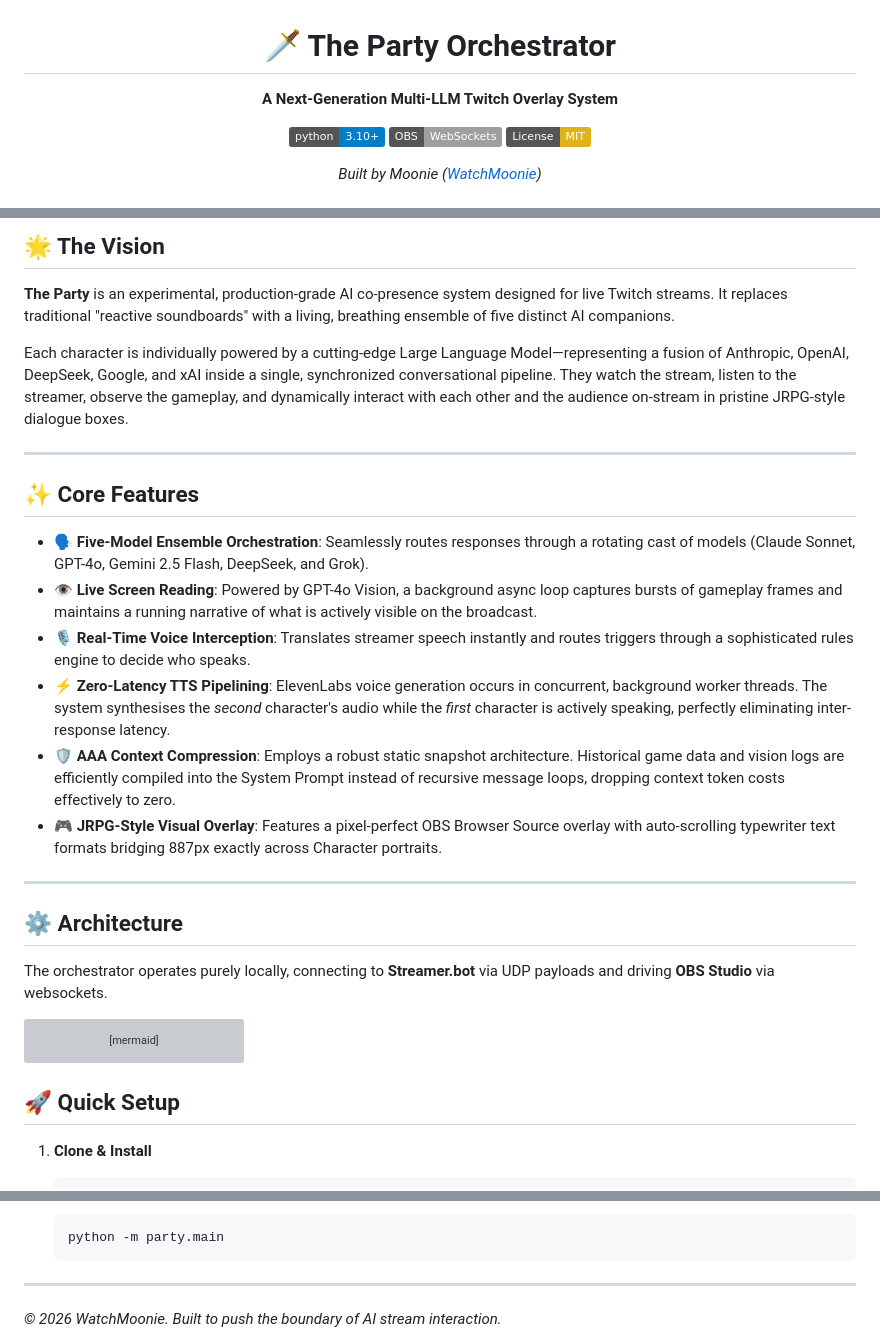
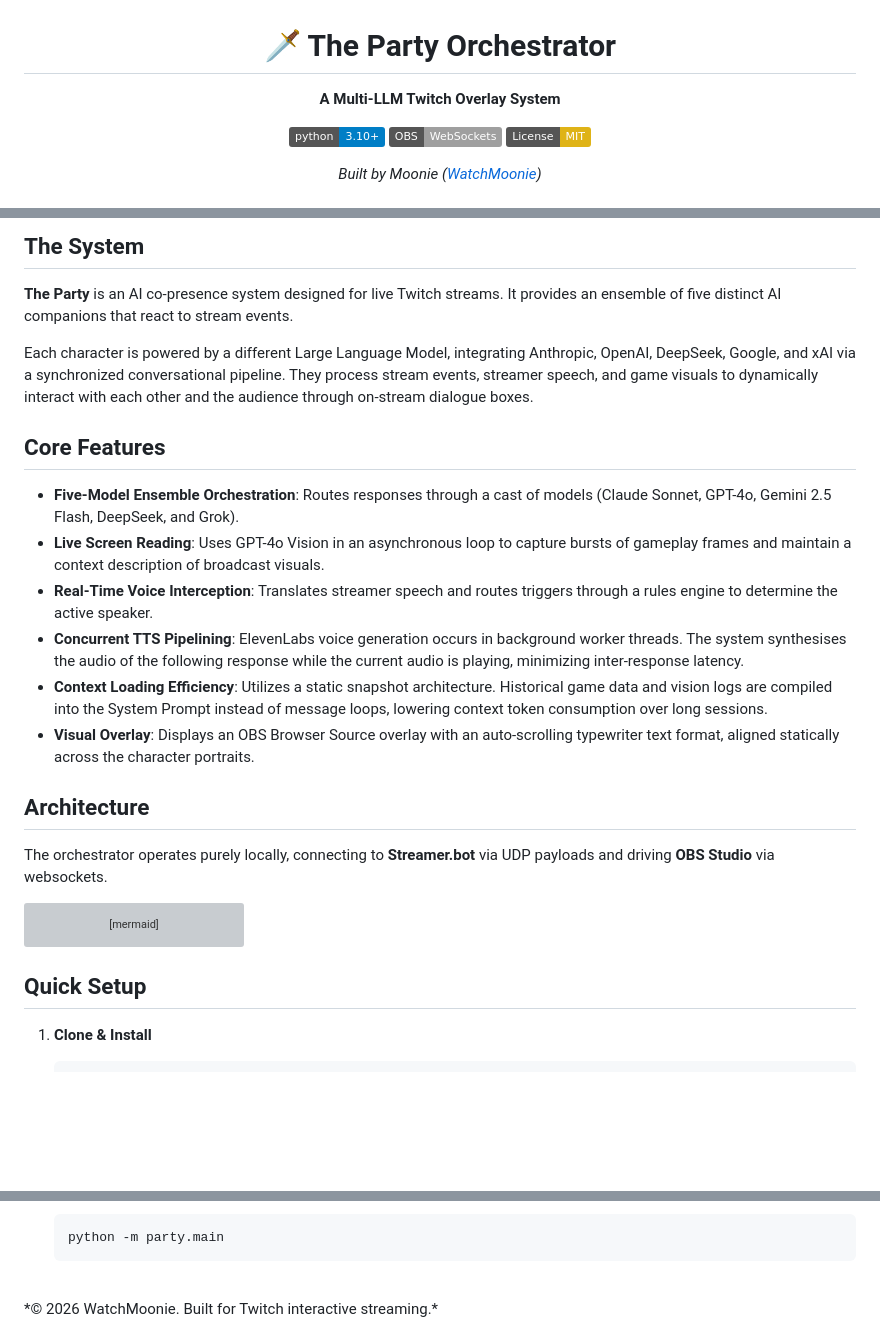
Before and after one commit to Moonie8t7/The_Party, a Markdown page: README.md, 3 parts joined by grey strips. GitHub-like rendering; badges without logos; blank space fills up the shorter version; grey boxes are pictures that could not be loaded.

Commit message:
Make README purely functional and omit typographic dashes

````diff
--- a/README.md
+++ b/README.md
@@ -1,7 +1,7 @@
 <div align="center">
 
 # 🗡️ The Party Orchestrator
-**A Next-Generation Multi-LLM Twitch Overlay System**
+**A Multi-LLM Twitch Overlay System**
 
 [![Python 3.10+](https://img.shields.io/badge/python-3.10+-blue.svg)](https://www.python.org/downloads/release/python-3100/)
 [![OBS Studio](https://img.shields.io/badge/OBS-WebSockets-lightgrey.svg)](https://obsproject.com/)
@@ -15,24 +15,20 @@
 
-## 🌟 The Vision
+## The System
 
-**The Party** is an experimental, production-grade AI co-presence system designed for live Twitch streams. It replaces traditional "reactive soundboards" with a living, breathing ensemble of five distinct AI companions.
+**The Party** is an AI co-presence system designed for live Twitch streams. It provides an ensemble of five distinct AI companions that react to stream events.
 
-Each character is individually powered by a cutting-edge Large Language Model—representing a fusion of Anthropic, OpenAI, DeepSeek, Google, and xAI inside a single, synchronized conversational pipeline. They watch the stream, listen to the streamer, observe the gameplay, and dynamically interact with each other and the audience on-stream in pristine JRPG-style dialogue boxes.
+Each character is powered by a different Large Language Model, integrating Anthropic, OpenAI, DeepSeek, Google, and xAI via a synchronized conversational pipeline. They process stream events, streamer speech, and game visuals to dynamically interact with each other and the audience through on-stream dialogue boxes.
 
----
+## Core Features
 
-## ✨ Core Features
+* **Five-Model Ensemble Orchestration**: Routes responses through a cast of models (Claude Sonnet, GPT-4o, Gemini 2.5 Flash, DeepSeek, and Grok).
+* **Live Screen Reading**: Uses GPT-4o Vision in an asynchronous loop to capture bursts of gameplay frames and maintain a context description of broadcast visuals.
+* **Real-Time Voice Interception**: Translates streamer speech and routes triggers through a rules engine to determine the active speaker.
+* **Concurrent TTS Pipelining**: ElevenLabs voice generation occurs in background worker threads. The system synthesises the audio of the following response while the current audio is playing, minimizing inter-response latency.
+* **Context Loading Efficiency**: Utilizes a static snapshot architecture. Historical game data and vision logs are compiled into the System Prompt instead of message loops, lowering context token consumption over long sessions.
+* **Visual Overlay**: Displays an OBS Browser Source overlay with an auto-scrolling typewriter text format, aligned statically across the character portraits.
 
-* 🗣️ **Five-Model Ensemble Orchestration**: Seamlessly routes responses through a rotating cast of models (Claude Sonnet, GPT-4o, Gemini 2.5 Flash, DeepSeek, and Grok).
-* 👁️ **Live Screen Reading**: Powered by GPT-4o Vision, a background async loop captures bursts of gameplay frames and maintains a running narrative of what is actively visible on the broadcast.
-* 🎙️ **Real-Time Voice Interception**: Translates streamer speech instantly and routes triggers through a sophisticated rules engine to decide who speaks.
-* ⚡ **Zero-Latency TTS Pipelining**: ElevenLabs voice generation occurs in concurrent, background worker threads. The system synthesises the *second* character's audio while the *first* character is actively speaking, perfectly eliminating inter-response latency.
-* 🛡️ **AAA Context Compression**: Employs a robust static snapshot architecture. Historical game data and vision logs are efficiently compiled into the System Prompt instead of recursive message loops, dropping context token costs effectively to zero.
-* 🎮 **JRPG-Style Visual Overlay**: Features a pixel-perfect OBS Browser Source overlay with auto-scrolling typewriter text formats bridging 887px exactly across Character portraits.
-
----
-
-## ⚙️ Architecture
+## Architecture
 
 The orchestrator operates purely locally, connecting to **Streamer.bot** via UDP payloads and driving **OBS Studio** via websockets.
 
@@ -61,7 +57,7 @@ graph TD
     TTS --> OBSOut[OBS Browser UI]
 ```
 
-## 🚀 Quick Setup
+## Quick Setup
 
 1. **Clone & Install**
    ```bash
@@ -82,5 +78,5 @@ graph TD
    python -m party.main
    ```
 
----
-*© 2026 WatchMoonie. Built to push the boundary of AI stream interaction.*
+<br>
+*© 2026 WatchMoonie. Built for Twitch interactive streaming.*
````
Also changed, not shown: other parts of README.md (+1 -1 lines).
